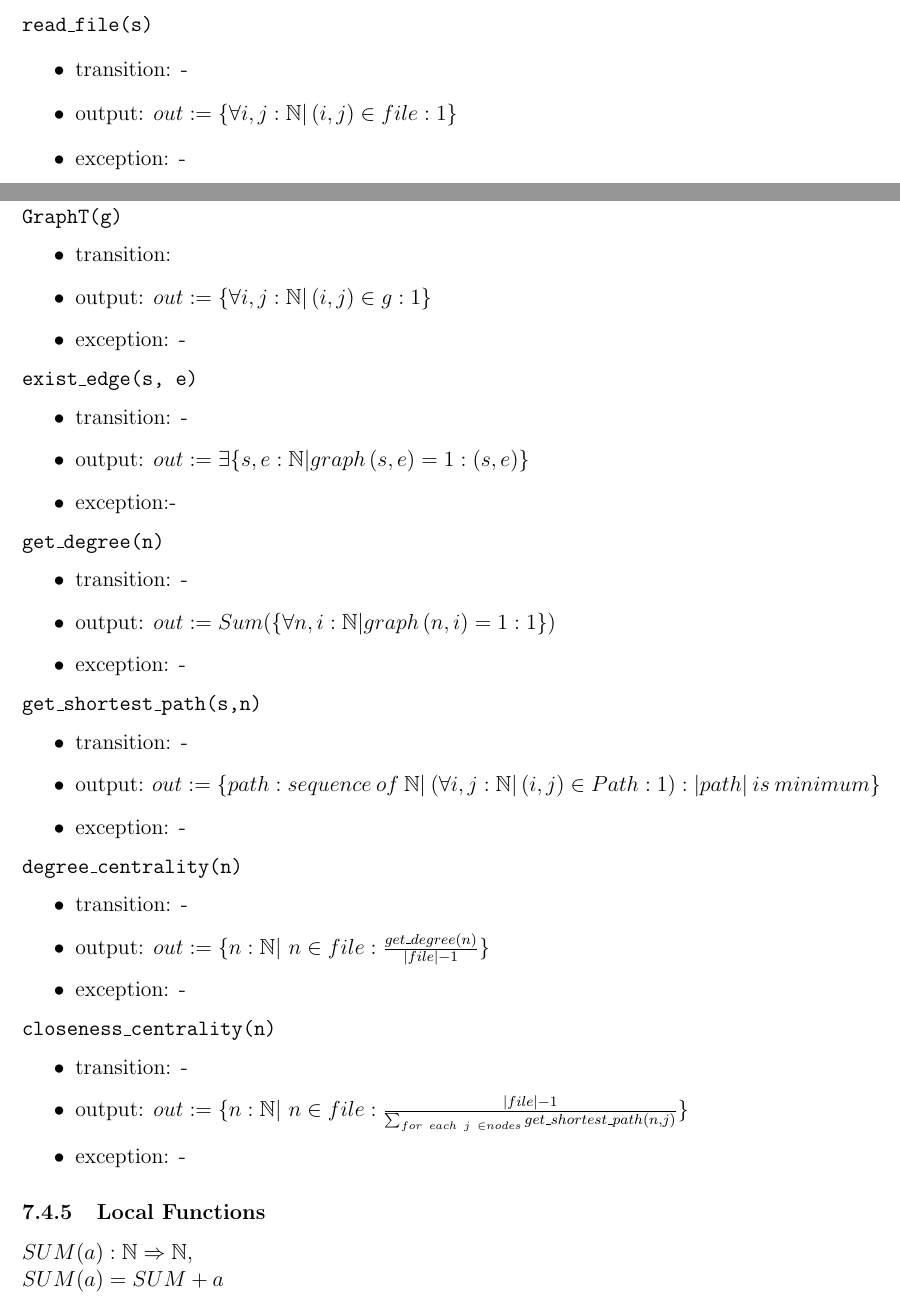
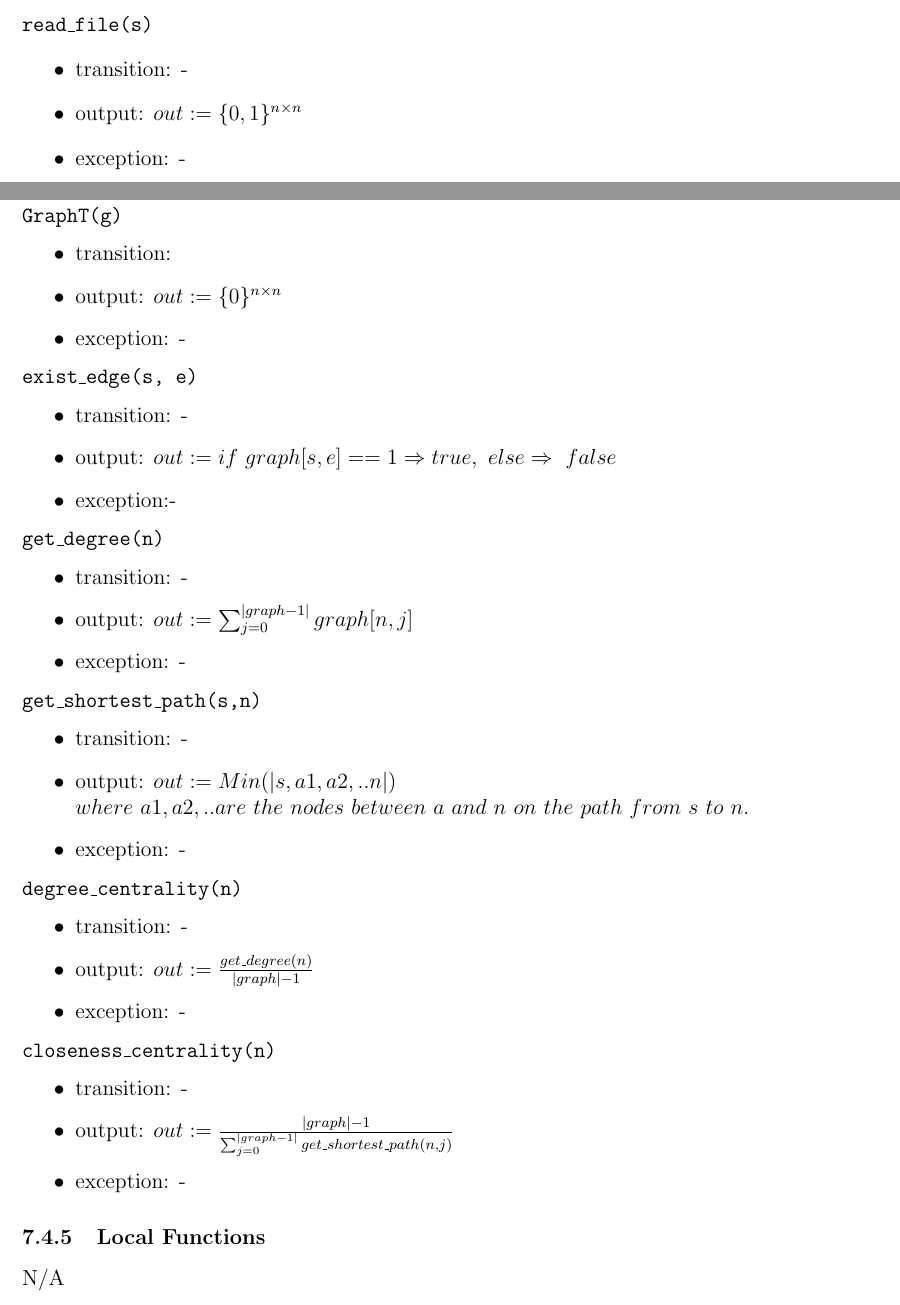
Before and after one commit to AtiyehSayadi/AtiyehSayadi, a LaTeX document (docs/Design/SoftDetailedDes/MIS.tex): two parts of pages 8 and 11 of 14, joined at a grey line, cut so that both start at the same text. Compiled offline with pdfLaTeX.

Commit message:
Design is uploaded

```diff
--- a/docs/Design/SoftDetailedDes/MIS.tex
+++ b/docs/Design/SoftDetailedDes/MIS.tex
@@ -209,7 +209,7 @@ N/A
 \noindent \texttt{read\_file(s)}
 \begin{itemize}
 \item transition: -
-\item output:   $out:=\{\forall i, j:\mathbb{N}| \left(i, j\right)\in file: 1 \}$
+\item output:   $out:= \{0,1\}^{n \times n}$
 \item exception: -
 \end{itemize}
 
@@ -278,50 +278,47 @@ N/A
 \noindent \texttt{GraphT(g)}
 \begin{itemize}
 \item transition:
-\item output: $out:=\{\forall i, j:\mathbb{N}| \left(i, j\right)\in g: 1 \}$
+\item output: $out:= \{0\}^{n \times n}$
 \item exception: -
 \end{itemize}
 
 \noindent \texttt{exist\_edge(s, e)}
 \begin{itemize}
 \item transition: -
-\item output: $out:= \exists \{s,e: \mathbb{N}| graph\left(s,e\right) =1: \left(s,e\right) \}$
+\item output: $out:= if\ graph[s,e] ==1\Rightarrow true,\ else\Rightarrow\ false$
 \item exception:-
 \end{itemize}
 
 \noindent \texttt{get\_degree(n)}
 \begin{itemize}
 \item transition: -
-\item output: $out:= Sum(\{\forall n, i:\mathbb{N}| graph\left(n, i\right) =1: 1 \})$
+\item output: $out:= {\sum_{j=0}^{|graph-1|}{graph[n,j]}}$
 \item exception: -
 \end{itemize}
 
 \noindent \texttt{get\_shortest\_path(s,n)}
 \begin{itemize}
 \item transition: -
-\item output: $out:= \{path: sequence\ of\ \mathbb{N}|\ (\forall i, j:\mathbb{N}| \left(i, j\right)\in Path: 1): |path|\ is\ minimum\} $
+\item output: $out:=Min(|s,a1,a2,..n|) \\where\ a1, a2, .. are\ the\ nodes\ between\ a\ and\ n\ on\ the\ path\ from\ s\ to\ n.$
 \item exception: -
 \end{itemize}
 
 \noindent \texttt{degree\_centrality(n)}
 \begin{itemize}
 \item transition: -
-\item output: $out:=\{n: \mathbb{N}|\ n \in file : \frac{get\_degree(n)}{|file| - 1} \} $
+\item output: $out:=\frac{get\_degree(n)}{|graph| - 1}  $
 \item exception: -
 \end{itemize}
 
 \noindent \texttt{closeness\_centrality(n)}
 \begin{itemize}
 \item transition: -
-\item output: $out:=\{n: \mathbb{N}|\ n \in file : \frac{|file|- 1}{\sum_{for\ each\ j\ \in nodes}{get\_shortest\_path(n,j)}} \} $
+\item output: $out:= \frac{|graph|- 1}{\sum_{j=0}^{|graph-1|}{get\_shortest\_path(n,j)}} $
 \item exception: -
 \end{itemize}
 
 \subsubsection{Local Functions}
-
-$SUM(a):  \mathbb{N} \Rightarrow \mathbb{N}$,\\
-   $SUM(a)=SUM + a$
-
+N/A
 \newpage
 
 \section{MIS Show Graph} \label{Module}
```
Also changed, not shown: docs/Design/SoftDetailedDes/MIS.pdf.
